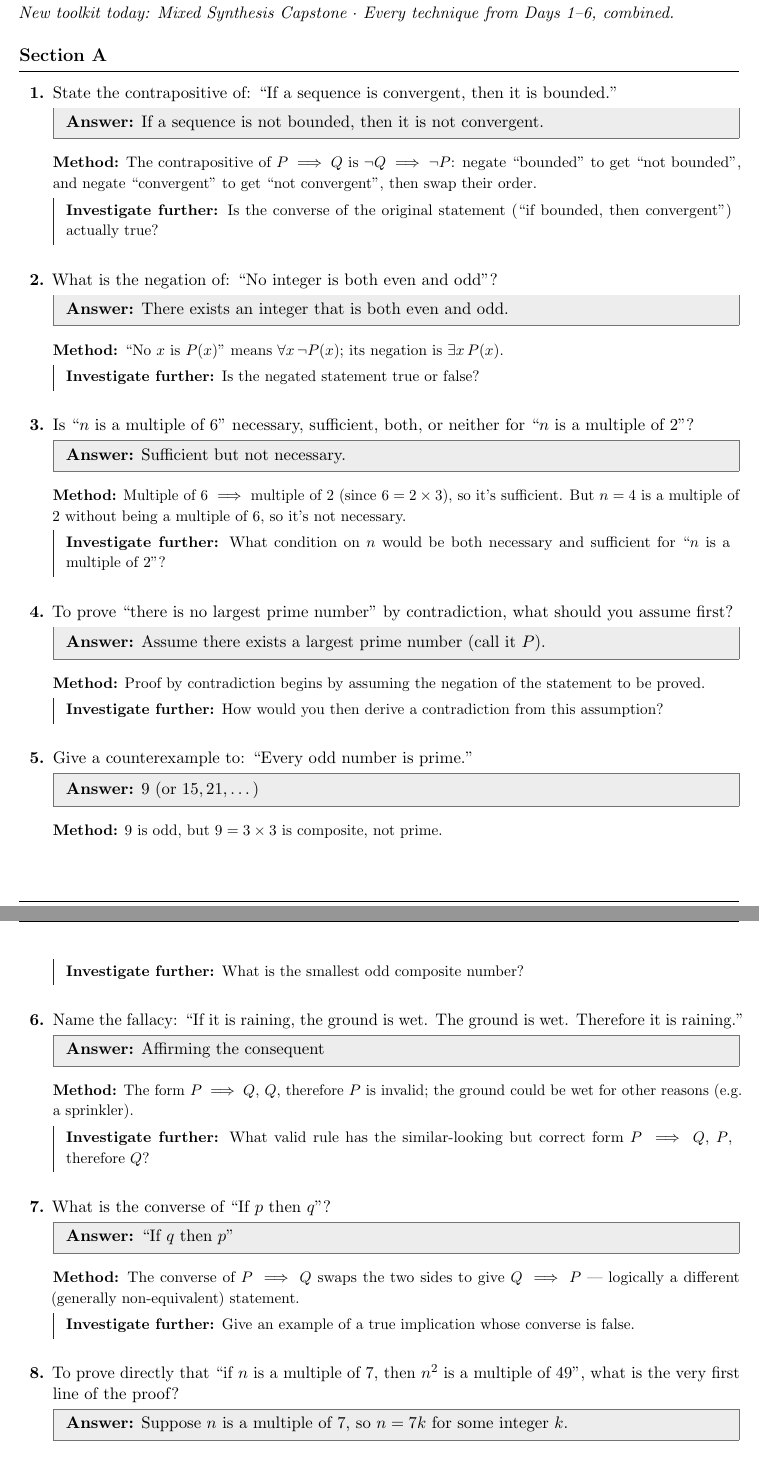
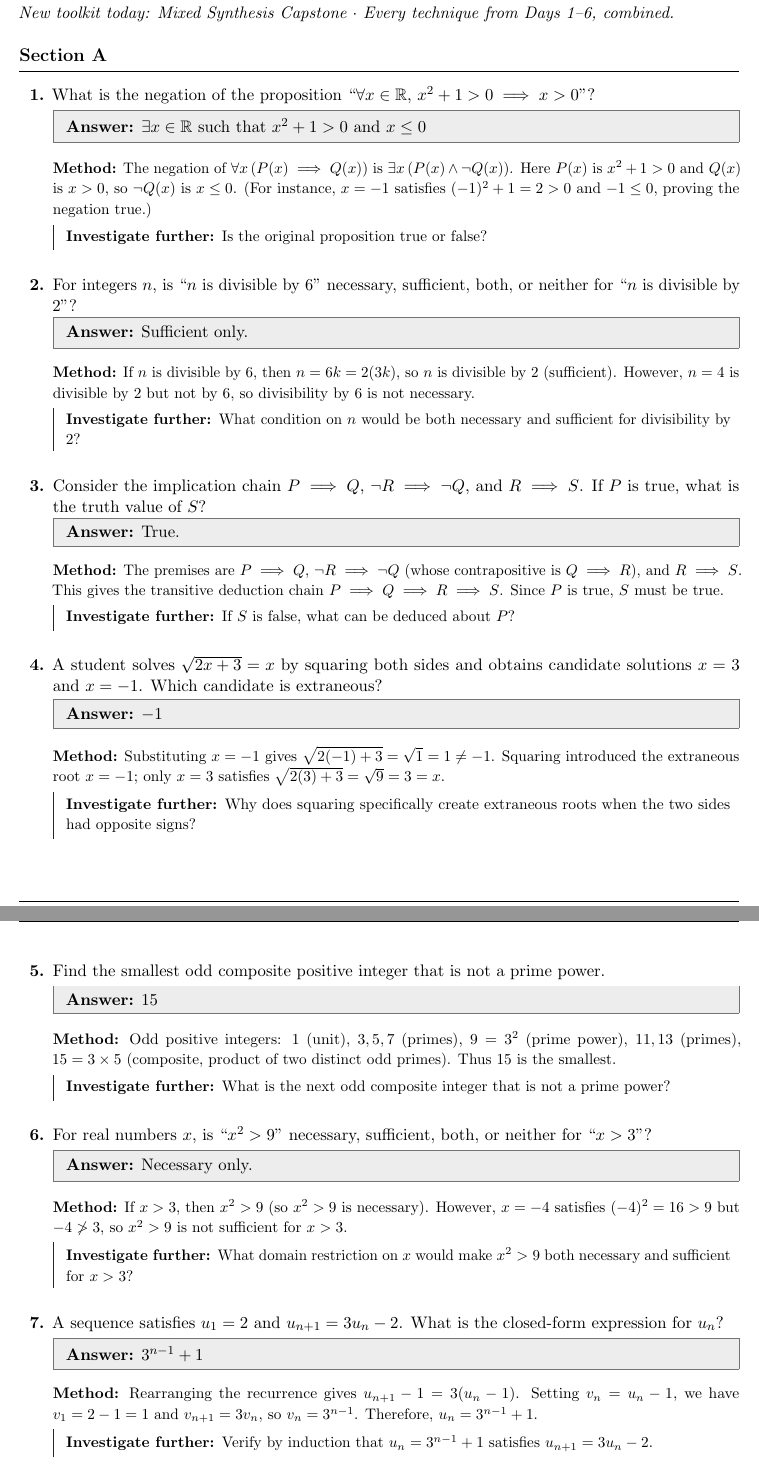
Before and after one commit to The-CerealDev/speed-maths, a LaTeX document (logic/answers/ans07.tex): two parts of pages 1 and 2 of 9, joined at a grey line, cut so that both start at the same text. Compiled offline with pdfLaTeX.

Commit message:
refactor(logic): complete Day 7 TMUA 9.0 Paper 2 capstone synthesis across all 6 days

```diff
--- a/logic/answers/ans07.tex
+++ b/logic/answers/ans07.tex
@@ -13,55 +13,54 @@
 \begin{enumerate}
 
 %── A1 ──────────────────────────────────────────────────────────────────────────
-\item State the contrapositive of: ``If a sequence is convergent, then it is bounded.''
+\item What is the negation of the proposition ``$\forall x \in \mathbb{R},\, x^2 + 1 > 0 \implies x > 0$''?
 
-\ans{If a sequence is not bounded, then it is not convergent.}
-\method{The contrapositive of $P\implies Q$ is $\neg Q\implies\neg P$: negate ``bounded'' to get ``not bounded'', and negate ``convergent'' to get ``not convergent'', then swap their order.}
-\inv{Is the converse of the original statement (``if bounded, then convergent'') actually true?}
+\ans{$\exists x \in \mathbb{R} \text{ such that } x^2+1>0 \text{ and } x \le 0$}
+\method{The negation of $\forall x\, (P(x) \implies Q(x))$ is $\exists x\, (P(x) \land \neg Q(x))$. Here $P(x)$ is $x^2+1>0$ and $Q(x)$ is $x > 0$, so $\neg Q(x)$ is $x \le 0$. (For instance, $x = -1$ satisfies $(-1)^2+1 = 2 > 0$ and $-1 \le 0$, proving the negation true.)}
+\inv{Is the original proposition true or false?}
 
 %── A2 ──────────────────────────────────────────────────────────────────────────
-\item What is the negation of: ``No integer is both even and odd''?
+\item For integers $n$, is ``$n$ is divisible by $6$'' necessary, sufficient, both, or neither for ``$n$ is divisible by $2$''?
 
-\ans{There exists an integer that is both even and odd.}
-\method{``No $x$ is $P(x)$'' means $\forall x\,\neg P(x)$; its negation is $\exists x\,P(x)$.}
-\inv{Is the negated statement true or false?}
+\ans{Sufficient only.}
+\method{If $n$ is divisible by $6$, then $n = 6k = 2(3k)$, so $n$ is divisible by $2$ (sufficient). However, $n=4$ is divisible by $2$ but not by $6$, so divisibility by $6$ is not necessary.}
+\inv{What condition on $n$ would be both necessary and sufficient for divisibility by $2$?}
 
 %── A3 ──────────────────────────────────────────────────────────────────────────
-\item Is ``$n$ is a multiple of $6$'' necessary, sufficient, both, or neither for ``$n$ is a multiple of $2$''?
+\item Consider the implication chain $P \implies Q$, $\neg R \implies \neg Q$, and $R \implies S$. If $P$ is true, what is the truth value of $S$?
 
-\ans{Sufficient but not necessary.}
-\method{Multiple of $6$ $\implies$ multiple of $2$ (since $6=2\times3$), so it's sufficient. But $n=4$ is a multiple of $2$ without being a multiple of $6$, so it's not necessary.}
-\inv{What condition on $n$ would be both necessary and sufficient for ``$n$ is a multiple of $2$''?}
+\ans{True.}
+\method{The premises are $P \implies Q$, $\neg R \implies \neg Q$ (whose contrapositive is $Q \implies R$), and $R \implies S$. This gives the transitive deduction chain $P \implies Q \implies R \implies S$. Since $P$ is true, $S$ must be true.}
+\inv{If $S$ is false, what can be deduced about $P$?}
 
 %── A4 ──────────────────────────────────────────────────────────────────────────
-\item To prove ``there is no largest prime number'' by contradiction, what should you assume first?
+\item A student solves $\sqrt{2x+3} = x$ by squaring both sides and obtains candidate solutions $x=3$ and $x=-1$. Which candidate is extraneous?
 
-\ans{Assume there exists a largest prime number (call it $P$).}
-\method{Proof by contradiction begins by assuming the negation of the statement to be proved.}
-\inv{How would you then derive a contradiction from this assumption?}
+\ans{$-1$}
+\method{Substituting $x = -1$ gives $\sqrt{2(-1)+3} = \sqrt{1} = 1 \neq -1$. Squaring introduced the extraneous root $x=-1$; only $x=3$ satisfies $\sqrt{2(3)+3} = \sqrt{9} = 3 = x$.}
+\inv{Why does squaring specifically create extraneous roots when the two sides had opposite signs?}
 
 %── A5 ──────────────────────────────────────────────────────────────────────────
-\item Give a counterexample to: ``Every odd number is prime.''
+\item Find the smallest odd composite positive integer that is not a prime power.
 
-\ans{$9$ (or $15,21,\dots$)}
-\method{$9$ is odd, but $9=3\times3$ is composite, not prime.}
-\inv{What is the smallest odd composite number?}
+\ans{15}
+\method{Odd positive integers: $1$ (unit), $3, 5, 7$ (primes), $9 = 3^2$ (prime power), $11, 13$ (primes), $15 = 3 \times 5$ (composite, product of two distinct odd primes). Thus $15$ is the smallest.}
+\inv{What is the next odd composite integer that is not a prime power?}
 
 %── A6 ──────────────────────────────────────────────────────────────────────────
-\item Name the fallacy: ``If it is raining, the ground is wet. The ground is wet. Therefore it is raining.''
+\item For real numbers $x$, is ``$x^2 > 9$'' necessary, sufficient, both, or neither for ``$x > 3$''?
 
-\ans{Affirming the consequent}
-\method{The form $P\implies Q$, $Q$, therefore $P$ is invalid; the ground could be wet for other reasons (e.g.\ a sprinkler).}
-\inv{What valid rule has the similar-looking but correct form $P\implies Q$, $P$, therefore $Q$?}
+\ans{Necessary only.}
+\method{If $x > 3$, then $x^2 > 9$ (so $x^2 > 9$ is necessary). However, $x = -4$ satisfies $(-4)^2 = 16 > 9$ but $-4 \not> 3$, so $x^2 > 9$ is not sufficient for $x > 3$.}
+\inv{What domain restriction on $x$ would make $x^2 > 9$ both necessary and sufficient for $x > 3$?}
 
 %── A7 ──────────────────────────────────────────────────────────────────────────
-\item What is the converse of ``If $p$ then $q$''?
+\item A sequence satisfies $u_1 = 2$ and $u_{n+1} = 3u_n - 2$. What is the closed-form expression for $u_n$?
 
-\ans{``If $q$ then $p$''}
-\method{The converse of $P\implies Q$ swaps the two sides to give $Q\implies P$ --- logically a different (generally non-equivalent) statement.}
-\inv{Give an example of a true implication whose converse is false.}
+\ans{$3^{n-1} + 1$}
+\method{Rearranging the recurrence gives $u_{n+1} - 1 = 3(u_n - 1)$. Setting $v_n = u_n - 1$, we have $v_1 = 2-1 = 1$ and $v_{n+1} = 3v_n$, so $v_n = 3^{n-1}$. Therefore, $u_n = 3^{n-1} + 1$.}
+\inv{Verify by induction that $u_n = 3^{n-1} + 1$ satisfies $u_{n+1} = 3u_n - 2$.}
 
 %── A8 ──────────────────────────────────────────────────────────────────────────
-\item To prove directly that ``if $n$ is a multiple of $7$, then $n^2$ is a multiple of $49$'', what is the very first line of the proof?
+\item In a proof by contradiction of the implication $P \implies (Q \lor R)$, what compound statement is assumed alongside $P$?
 
-\ans{Suppose $n$ is a multiple of $7$, so $n=7k$ for some integer $k$.}
@@ -84,3 +83,4 @@
+\inv{How many additional base cases would be required to prove $P(n)$ for all integers $1 \le n \le 20$?}
 
 \end{enumerate}
 
```
Also changed, not shown: logic/sheets/sheet07.tex (+13 -13 lines), logic/vault/scrapped-2026-09-03-day07.md (added, +25 -0 lines), logic/answers/ans07.pdf, logic/sheets/sheet07.pdf, logic/answers/ans07.tex (46 more changed lines), 3 other files.
